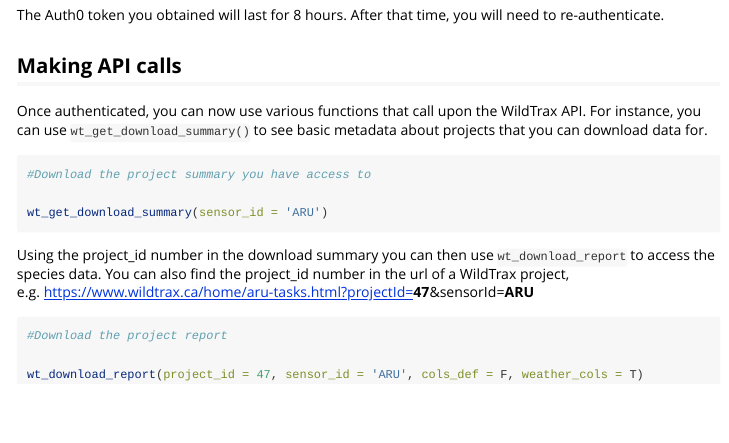
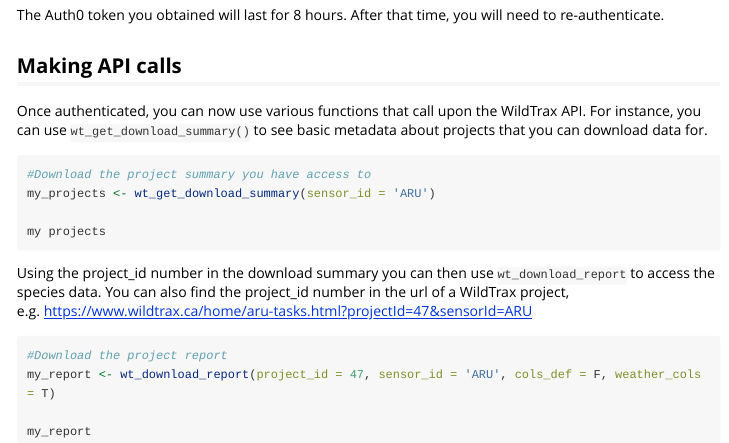
Before and after one commit to ABbiodiversity/wildRtrax, an R Markdown document (vignettes/authenticating-into-wt.Rmd): the page in a window 1100 px wide, from 460 px down. Rendered offline with R 4.5, knitr and Pandoc, with nearby package versions; long lines of code are wrapped.

Commit message:
re-commit content to vignettes

````diff
--- a/vignettes/authenticating-into-wt.Rmd
+++ b/vignettes/authenticating-into-wt.Rmd
@@ -49,16 +49,18 @@
 
 ```{r echo=TRUE, eval=FALSE}
 #Download the project summary you have access to
+my_projects <- wt_get_download_summary(sensor_id = 'ARU')
 
-wt_get_download_summary(sensor_id = 'ARU')
+my projects
 
 ```
 
-Using the project_id number in the download summary you can then use `wt_download_report` to access the species data. You can also find the project_id number in the url of a WildTrax project, e.g. https://www.wildtrax.ca/home/aru-tasks.html?projectId=**47**&sensorId=**ARU**
+Using the project_id number in the download summary you can then use `wt_download_report` to access the species data. You can also find the project_id number in the url of a WildTrax project, e.g. https://www.wildtrax.ca/home/aru-tasks.html?projectId=47&sensorId=ARU
 
 ```{r echo=TRUE, eval=FALSE, warning = F, message = F}
 #Download the project report
+my_report <- wt_download_report(project_id = 47, sensor_id = 'ARU', cols_def = F, weather_cols = T)
 
-wt_download_report(project_id = 47, sensor_id = 'ARU', cols_def = F, weather_cols = T)
+my_report
 
 ```
````
Also changed, not shown: vignettes/concepts.Rmd (+4 -1 lines), docs/pkgdown.yml, 3 other files.
